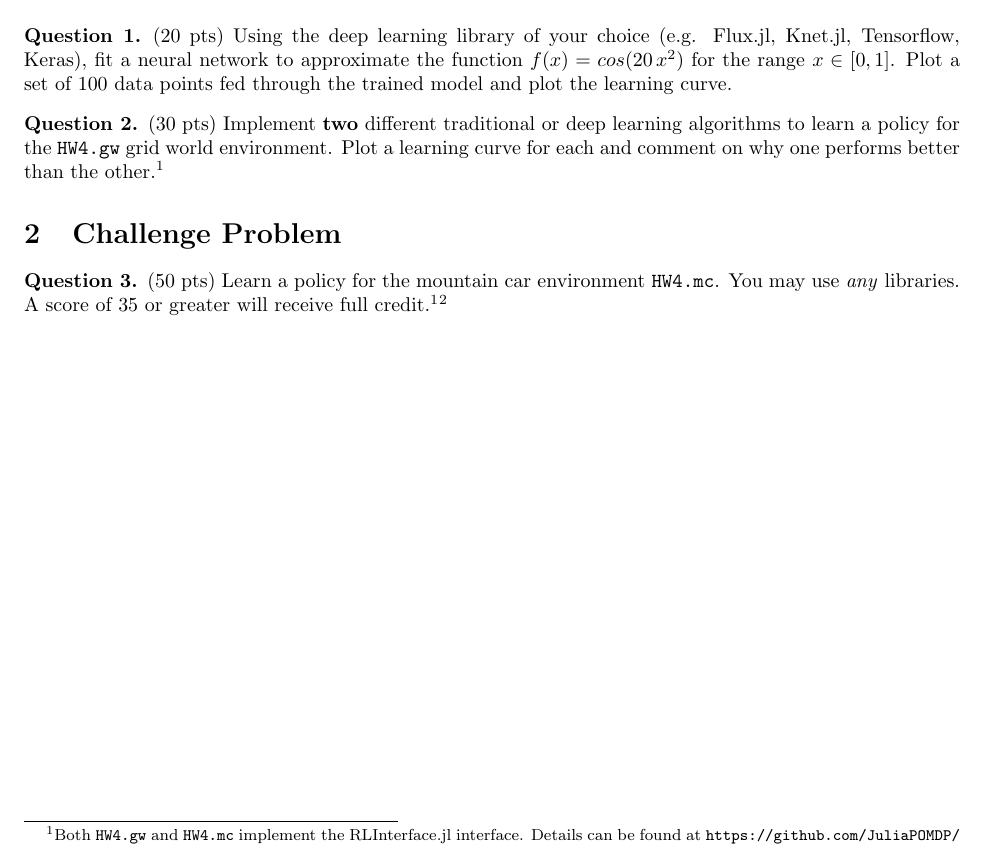
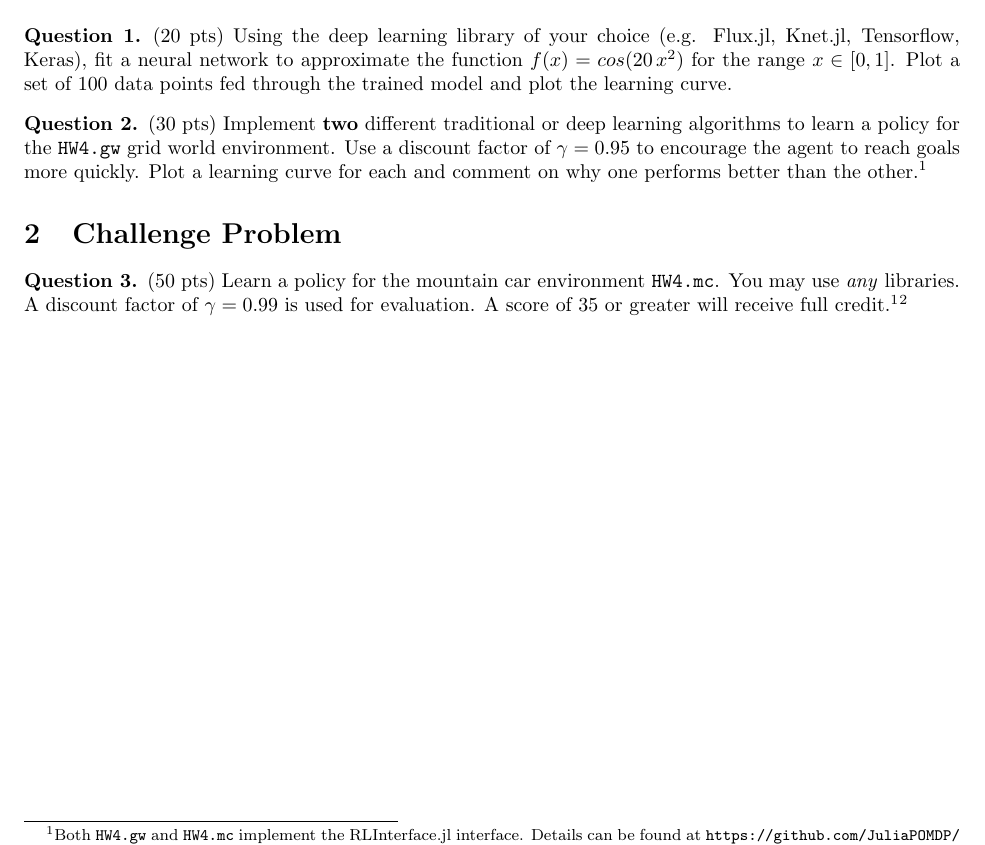
Before and after one commit to CU-ADCL/CU-DMU-Materials, a LaTeX problem sheet (hw/4-Basic-Reinforcement-Learning/hw4.tex): part of the page, cut so that both start at the same text. Compiled offline with pdfLaTeX.

Commit message:
added discount factors

```diff
--- a/hw/4-Basic-Reinforcement-Learning/hw4.tex
+++ b/hw/4-Basic-Reinforcement-Learning/hw4.tex
@@ -22,13 +22,13 @@
 \end{question}
 
 \begin{question}
-    (30 pts) Implement \textbf{two} different traditional or deep learning algorithms to learn a policy for the \texttt{HW4.gw} grid world environment. Plot a learning curve for each and comment on why one performs better than the other.\footnote{\label{fn:rlinterface}Both \texttt{HW4.gw} and \texttt{HW4.mc} implement the RLInterface.jl interface. Details can be found at \url{https://github.com/JuliaPOMDP/RLInterface.jl}. This interface will allow you to collect data from the environment and evaluate policies with it.}
+    (30 pts) Implement \textbf{two} different traditional or deep learning algorithms to learn a policy for the \texttt{HW4.gw} grid world environment. Use a discount factor of $\gamma=0.95$ to encourage the agent to reach goals more quickly. Plot a learning curve for each and comment on why one performs better than the other.\footnote{\label{fn:rlinterface}Both \texttt{HW4.gw} and \texttt{HW4.mc} implement the RLInterface.jl interface. Details can be found at \url{https://github.com/JuliaPOMDP/RLInterface.jl}. This interface will allow you to collect data from the environment and evaluate policies with it.}
 \end{question}
 
 \section{Challenge Problem}
 
 \begin{question}
-    (50 pts) Learn a policy for the mountain car environment \texttt{HW4.mc}. You may use \emph{any} libraries. A score of 35 or greater will receive full credit.\footnotemark[1]\footnote{Your submission should be either a \texttt{Function} that takes the state as the single argument and returns an action, or a \texttt{POMDPs.Policy}.}
+    (50 pts) Learn a policy for the mountain car environment \texttt{HW4.mc}. You may use \emph{any} libraries. A discount factor of $\gamma=0.99$ is used for evaluation. A score of 35 or greater will receive full credit.\footnotemark[1]\footnote{Your submission should be either a \texttt{Function} that takes the state as the single argument and returns an action, or a \texttt{POMDPs.Policy}.}
 \end{question}
 
 \end{document}
```
Also changed, not shown: hw/4-Basic-Reinforcement-Learning/hw4.pdf.
